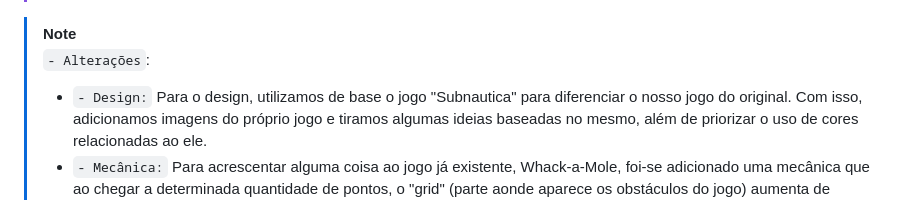
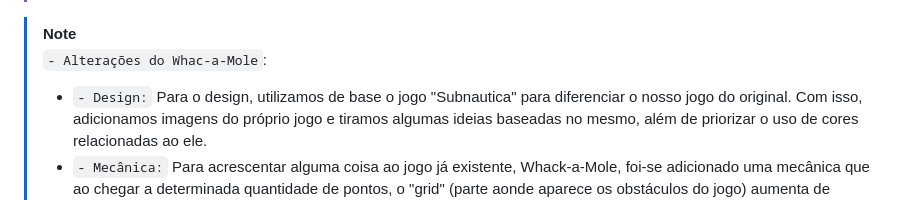
Before and after one commit to ChristianVarandas/Whack-a-Mole, a Markdown page: README.md, the part around the change. GitHub-like rendering.

```diff
--- a/README.md
+++ b/README.md
@@ -20,7 +20,7 @@
 >- Igor Cafazzi
 
 > [!NOTE]
-> `- Alterações`:
+> `- Alterações do Whac-a-Mole`:
 >- `- Design:`  Para o design, utilizamos de base o jogo "Subnautica" para diferenciar o nosso jogo do original. Com isso, adicionamos imagens do próprio jogo e tiramos algumas ideias baseadas no mesmo, além de
 priorizar o uso de cores relacionadas ao ele.
 >- `- Mecânica:`  Para acrescentar alguma coisa ao jogo já existente, Whack-a-Mole, foi-se adicionado uma mecânica que ao chegar a determinada quantidade de pontos, o "grid" (parte aonde aparece os obstáculos do jogo) aumenta de tamanho para que assim aumenta a área do jogo e aumente minimamente a dificuldade, além de adicionar algo que faça o jogo não ser muito monótono.
```
